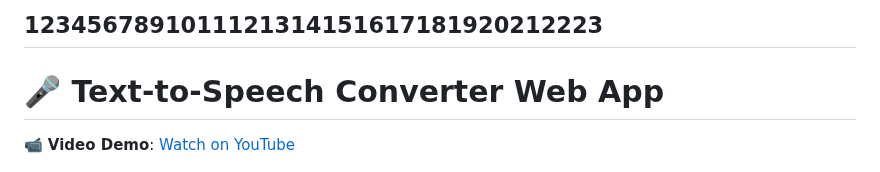
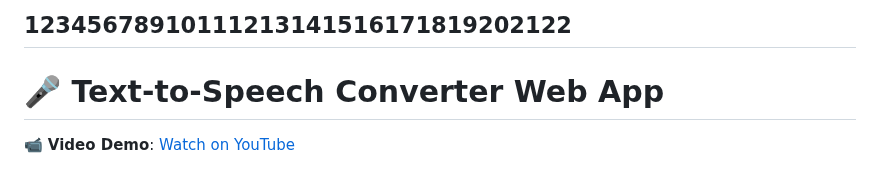
Before and after one commit to Misikerr/Text-To-Speech-Converter, a Markdown page: README.md, the part around the change. Drawn GitHub-style.

```diff
--- a/README.md
+++ b/README.md
@@ -1,4 +1,4 @@
-1234567891011121314151617181920212223
+12345678910111213141516171819202122
 ---
 
 # 🎤 Text-to-Speech Converter Web App
```
